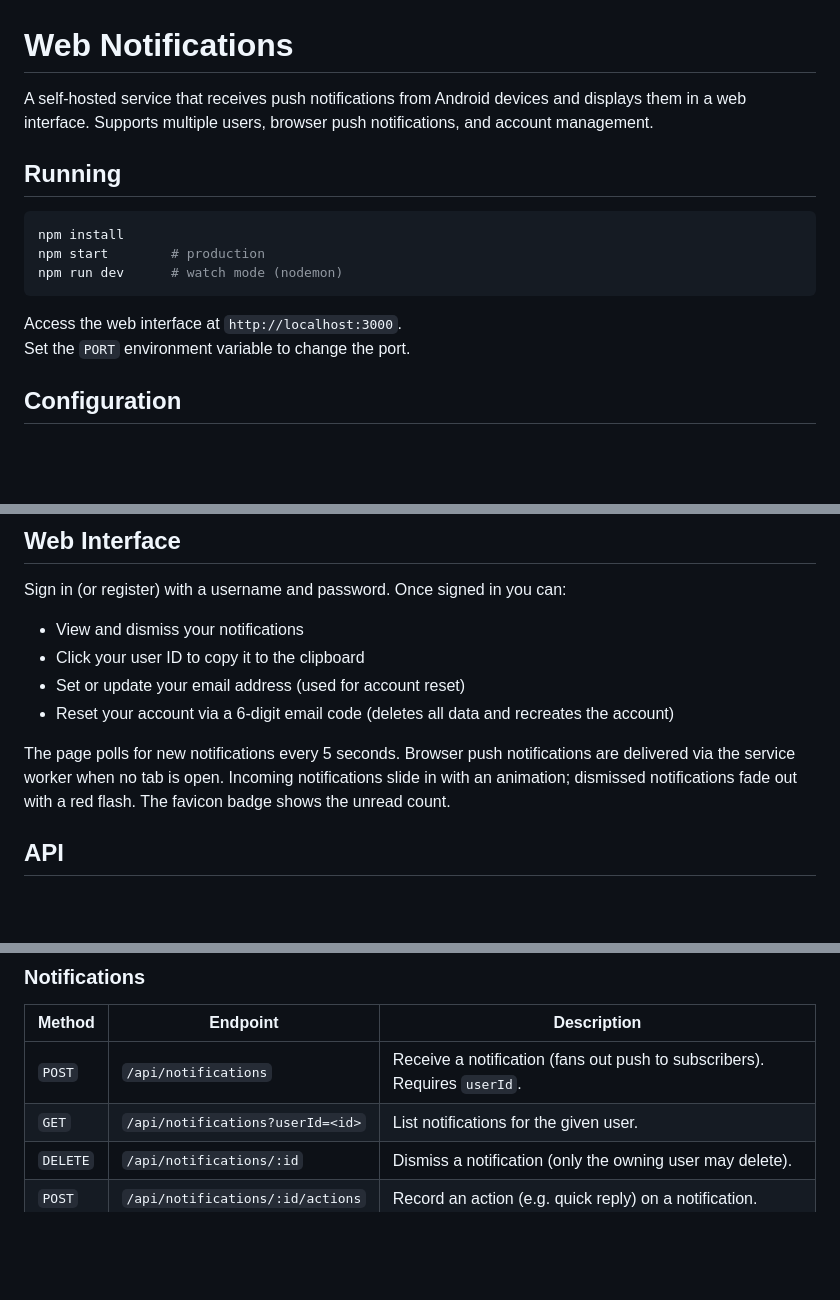
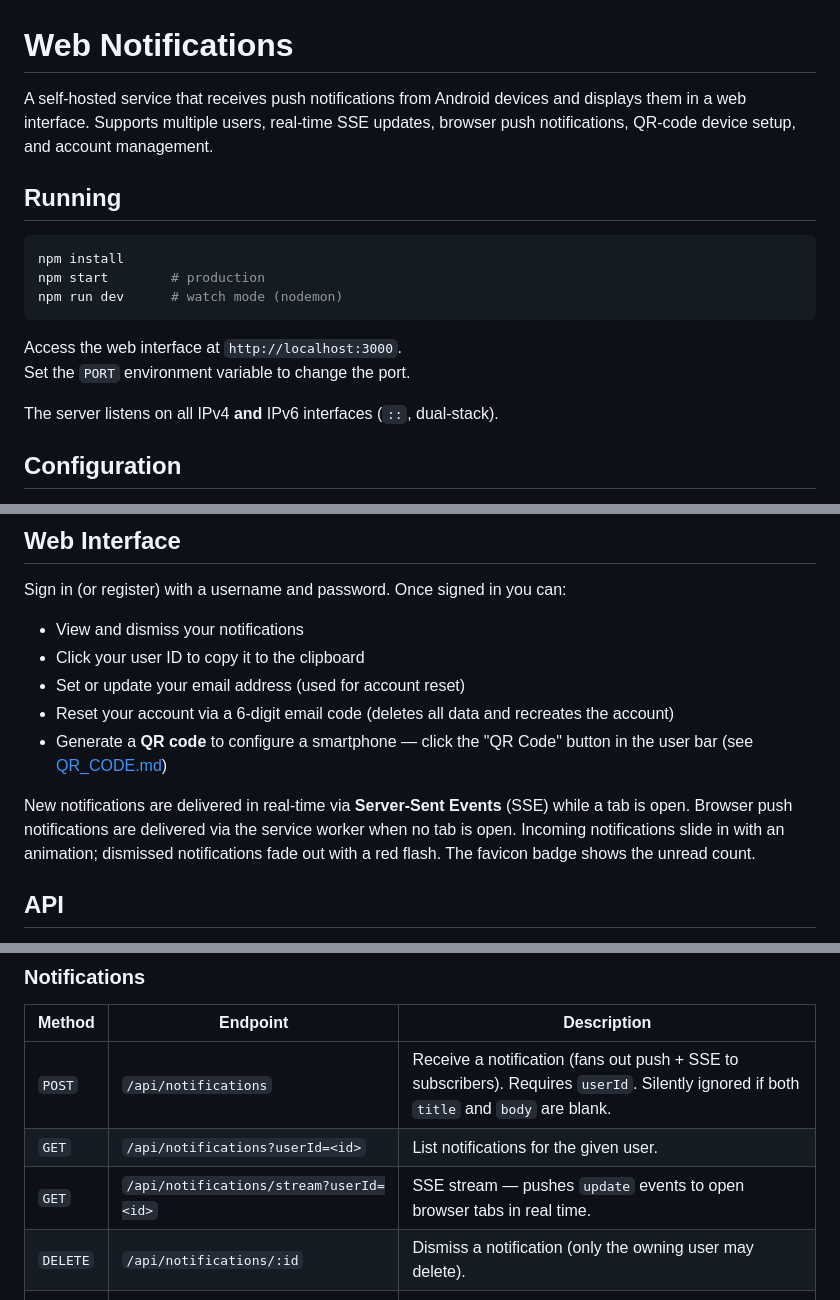
Before and after one commit to daGnutt/WebNotifications, a Markdown page: README.md, 3 parts joined by grey strips. GitHub-like rendering; blank space fills up the shorter version.

Commit message:
Update README: SSE push, QR code, IPv6, empty-notification filter
Co-authored-by: Copilot <223556219+Copilot@users.noreply.github.com>

```diff
--- a/README.md
+++ b/README.md
@@ -1,6 +1,6 @@
 # Web Notifications
 
-A self-hosted service that receives push notifications from Android devices and displays them in a web interface. Supports multiple users, browser push notifications, and account management.
+A self-hosted service that receives push notifications from Android devices and displays them in a web interface. Supports multiple users, real-time SSE updates, browser push notifications, QR-code device setup, and account management.
 
 ## Running
 
@@ -12,6 +12,8 @@ npm run dev      # watch mode (nodemon)
 
 Access the web interface at `http://localhost:3000`.
 Set the `PORT` environment variable to change the port.
+
+The server listens on all IPv4 **and** IPv6 interfaces (`::`, dual-stack).
 
 ## Configuration
 
@@ -42,8 +44,9 @@ Sign in (or register) with a username and password. Once signed in you can:
 - Click your user ID to copy it to the clipboard
 - Set or update your email address (used for account reset)
 - Reset your account via a 6-digit email code (deletes all data and recreates the account)
+- Generate a **QR code** to configure a smartphone — click the "QR Code" button in the user bar (see [QR_CODE.md](QR_CODE.md))
 
-The page polls for new notifications every 5 seconds. Browser push notifications are delivered via the service worker when no tab is open. Incoming notifications slide in with an animation; dismissed notifications fade out with a red flash. The favicon badge shows the unread count.
+New notifications are delivered in real-time via **Server-Sent Events** (SSE) while a tab is open. Browser push notifications are delivered via the service worker when no tab is open. Incoming notifications slide in with an animation; dismissed notifications fade out with a red flash. The favicon badge shows the unread count.
 
 ## API
 
@@ -66,8 +69,9 @@ The page polls for new notifications every 5 seconds. Browser push notifications
 
 | Method | Endpoint | Description |
 |--------|----------|-------------|
-| `POST` | `/api/notifications` | Receive a notification (fans out push to subscribers). Requires `userId`. |
+| `POST` | `/api/notifications` | Receive a notification (fans out push + SSE to subscribers). Requires `userId`. Silently ignored if both `title` and `body` are blank. |
 | `GET` | `/api/notifications?userId=<id>` | List notifications for the given user. |
+| `GET` | `/api/notifications/stream?userId=<id>` | SSE stream — pushes `update` events to open browser tabs in real time. |
 | `DELETE` | `/api/notifications/:id` | Dismiss a notification (only the owning user may delete). |
 | `POST` | `/api/notifications/:id/actions` | Record an action (e.g. quick reply) on a notification. |
 | `POST` | `/api/send-push` | Trigger a web-push to all subscriptions for the given user without storing a notification. |
```
